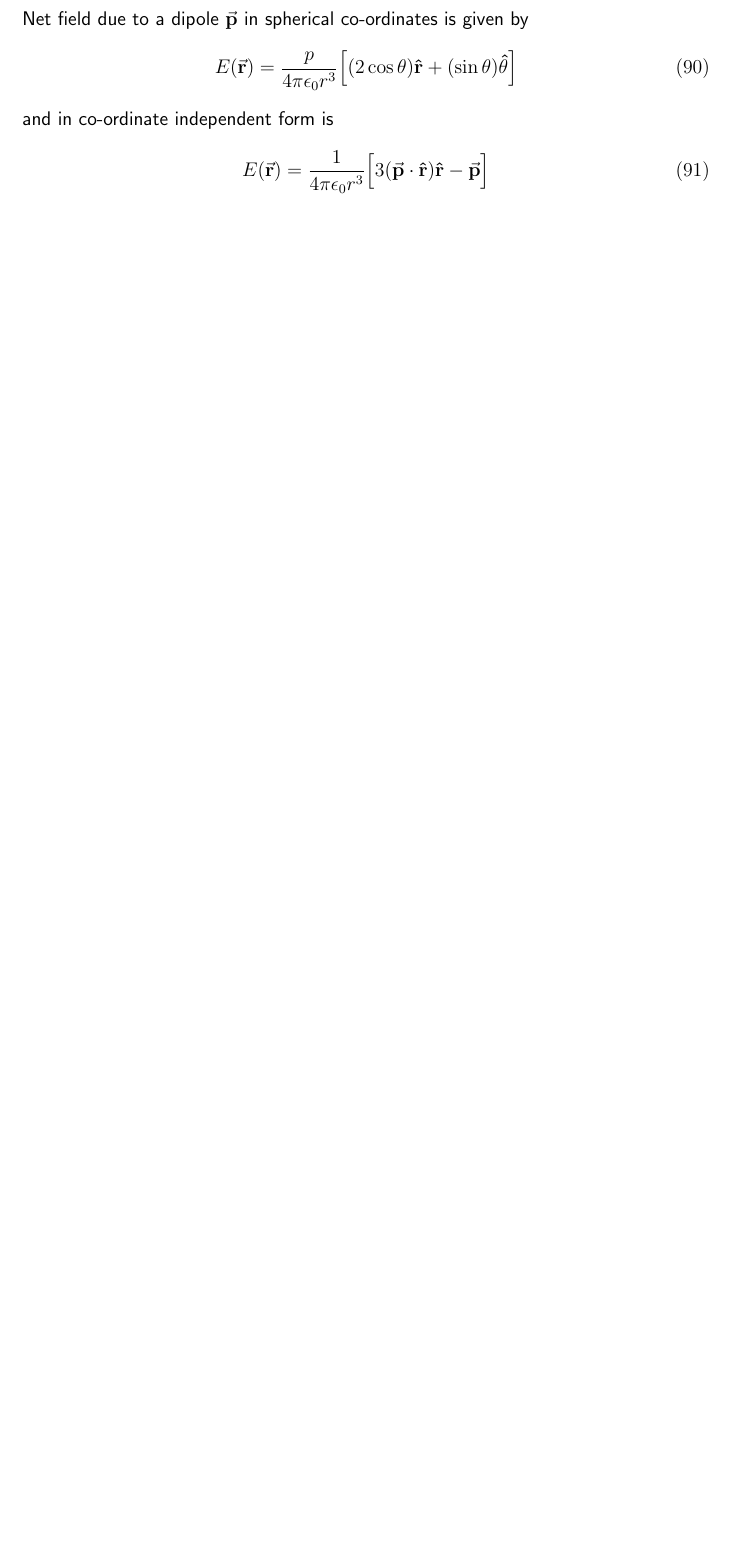
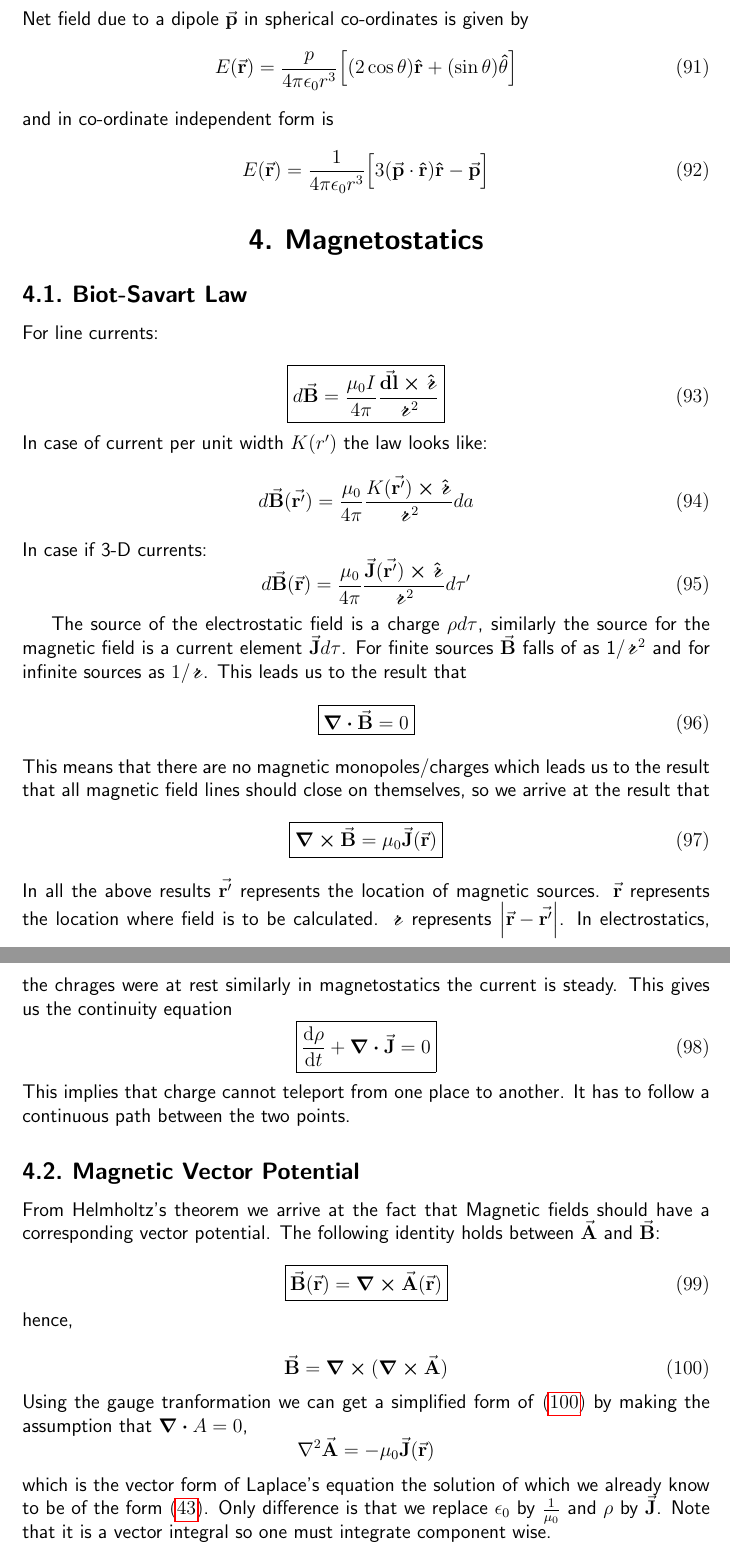
Before and after one commit to SIMPLE-IITB/SIMPLE, a LaTeX document (PH108/Formuale.tex): part of page 17 of 17 before the commit and two parts of pages 17 and 18 of 19 after it, the two joined at a grey line, cut so that both start at the same text, the shorter picture padded with empty space. Compiled offline with pdfLaTeX.

Commit message:
Updated till magneotstatics.

```diff
--- a/PH108/PH108-Formulae.tex
+++ b/PH108/Formuale.tex
@@ -613,9 +616,52 @@ and in co-ordinate independent form is
 \begin{equation}
 	E(\va{r})=\dfrac{1}{4\pi \epsilon_0 r^3}\Big[3(\va{p}\cdot\vu{r})\vu{r}-\va{p}\Big]
 \end{equation}
-\\
-\\
 
- \begin{center}
- 	***
- \end{center}
+\section{Magnetostatics}
+\subsection{Biot-Savart Law}
+For line currents:
+
+\begin{equation}
+	\boxed{
+	d\va{B}=\frac{\mu_0 I}{4\pi}\dfrac{\va{dl}\cross\vu{\scriptr}}{\scriptr^2}}
+\end{equation}
+In case of current per unit width $K(r')$ the law looks like:
+\begin{equation}
+	d\va{B}(\va{r'})=\frac{\mu_0}{4\pi}\dfrac{K(\va{r'})\cross\vu{\scriptr}}{\scriptr^2}da
+\end{equation}
+In case if 3-D currents:
+\begin{equation}
+	d\va{B}(\va{r})=\frac{\mu_0}{4\pi}\dfrac{\va{J}(\va{r'})\cross\vu{\scriptr}}{\scriptr^2}d\tau'
+\end{equation}
+
+The source of the electrostatic field is a charge $\rho d\tau$, similarly the source for the magnetic field is a current element $\va{J}d\tau$. For finite sources $\va{B}$ falls of as 1/$\scriptr^2$ and for infinite sources as $1/\scriptr$. This leads us to the result that
+\begin{equation}
+      \boxed{\div{\va{B}}=0}
+\end{equation}
+This means that there are no magnetic monopoles/charges which leads us to the result that all magnetic field lines should close on themselves, so we arrive at the result that
+\begin{equation}
+\boxed{	\curl{\va{B}}=\mu_0 \va{J}(\va{r})}
+\end{equation}
+In all the above results $\va{r'}$ represents the location of magnetic sources. $\va{r}$ represents the location where field is to be calculated. $\scriptr$ represents $\abs{\va{r}-\va{r'}}$. In electrostatics, the chrages were at rest similarly in magnetostatics the current is steady. This gives us the continuity equation
+\begin{equation}
+	\boxed{\dv{\rho}{t}+\div{\va{J}}=0}
+\end{equation}
+This implies that charge cannot teleport from one place to another. It has to follow a continuous path between the two points.
+
+\subsection{Magnetic Vector Potential}
+From Helmholtz's theorem we arrive at the fact that Magnetic fields should have a corresponding vector potential. The following identity holds between $\va{A}$ and $\va{B}$:
+
+\begin{equation}
+	\boxed{\va{B}(\va{r})=\curl{\va{A}(\va{r})}}
+\end{equation}
+hence,
+
+\begin{equation}
+	\va{B}=\curl{(\curl{\va{A}})}\label{99}
+\end{equation}
+Using the gauge tranformation we can get a simplified form of \eqref{99} by making the assumption that $\div{A}=0$,
+\begin{equation*}
+	\laplacian{\va{A}}=-\mu_0\va{J}(\va{r})
+\end{equation*}
+which is the vector form of Laplace's equation the solution of which we already know to be of the form
+\eqref{43}. Only difference is that we replace $\epsilon_0$ by $\tfrac{1}{\mu_0}$ and $\rho$ by $\va{J}$. Note that it is a vector integral so one must integrate component wise.
```
Also changed, not shown: PH108/Formuale.tex (42 more changed lines).
